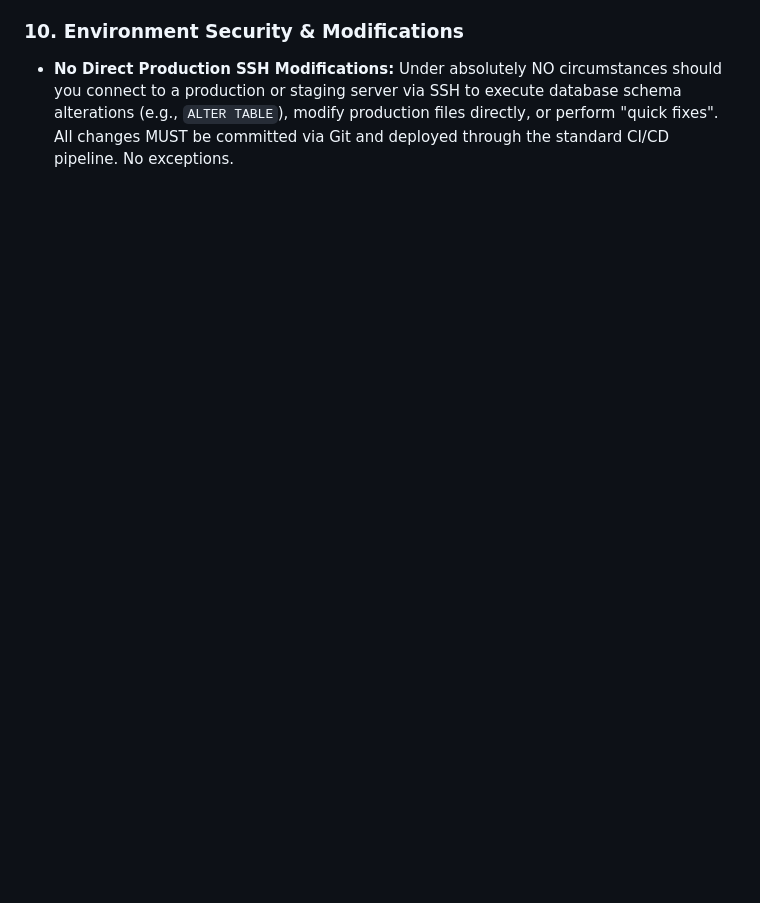
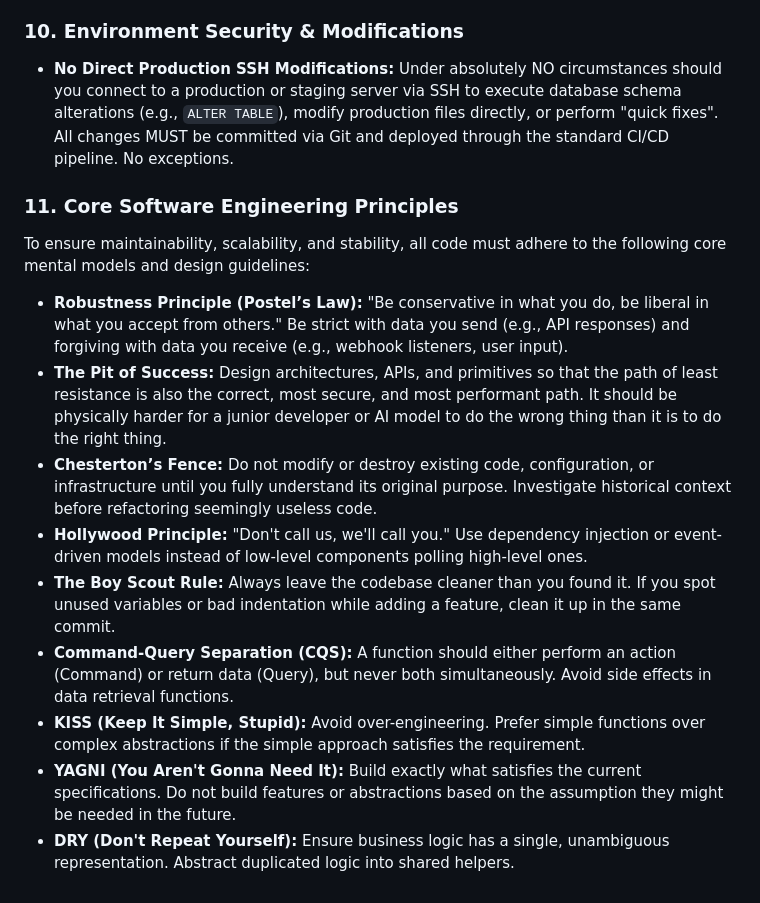
Before and after one commit to sumeet5090/sipswpcalculator, a Markdown page: .agents/AGENTS.md, the part around the change. Rendered like a GitHub page; blank space fills up the shorter version.

Commit message:
docs: add core software engineering principles to AGENTS.md guidelines

```diff
--- a/.agents/AGENTS.md
+++ b/.agents/AGENTS.md
@@ -52,3 +52,16 @@ Adhere to the following protocols for all development, design, and implementatio
 
 ### 10. Environment Security & Modifications
 * **No Direct Production SSH Modifications:** Under absolutely NO circumstances should you connect to a production or staging server via SSH to execute database schema alterations (e.g., `ALTER TABLE`), modify production files directly, or perform "quick fixes". All changes MUST be committed via Git and deployed through the standard CI/CD pipeline. No exceptions.
+
+### 11. Core Software Engineering Principles
+To ensure maintainability, scalability, and stability, all code must adhere to the following core mental models and design guidelines:
+
+* **Robustness Principle (Postel’s Law):** "Be conservative in what you do, be liberal in what you accept from others." Be strict with data you send (e.g., API responses) and forgiving with data you receive (e.g., webhook listeners, user input).
+* **The Pit of Success:** Design architectures, APIs, and primitives so that the path of least resistance is also the correct, most secure, and most performant path. It should be physically harder for a junior developer or AI model to do the wrong thing than it is to do the right thing.
+* **Chesterton’s Fence:** Do not modify or destroy existing code, configuration, or infrastructure until you fully understand its original purpose. Investigate historical context before refactoring seemingly useless code.
+* **Hollywood Principle:** "Don't call us, we'll call you." Use dependency injection or event-driven models instead of low-level components polling high-level ones.
+* **The Boy Scout Rule:** Always leave the codebase cleaner than you found it. If you spot unused variables or bad indentation while adding a feature, clean it up in the same commit.
+* **Command-Query Separation (CQS):** A function should either perform an action (Command) or return data (Query), but never both simultaneously. Avoid side effects in data retrieval functions.
+* **KISS (Keep It Simple, Stupid):** Avoid over-engineering. Prefer simple functions over complex abstractions if the simple approach satisfies the requirement.
+* **YAGNI (You Aren't Gonna Need It):** Build exactly what satisfies the current specifications. Do not build features or abstractions based on the assumption they might be needed in the future.
+* **DRY (Don't Repeat Yourself):** Ensure business logic has a single, unambiguous representation. Abstract duplicated logic into shared helpers.
```
